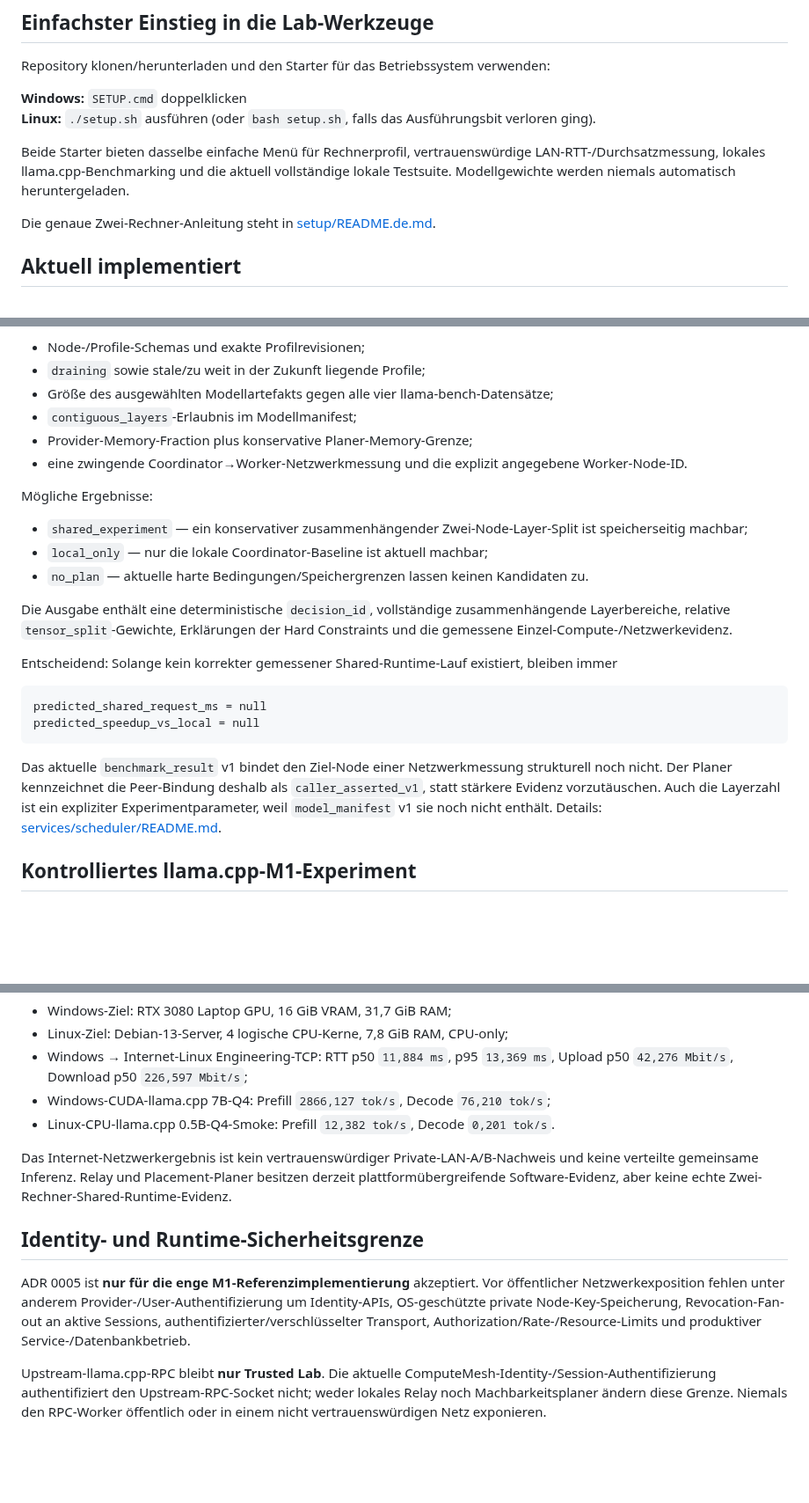
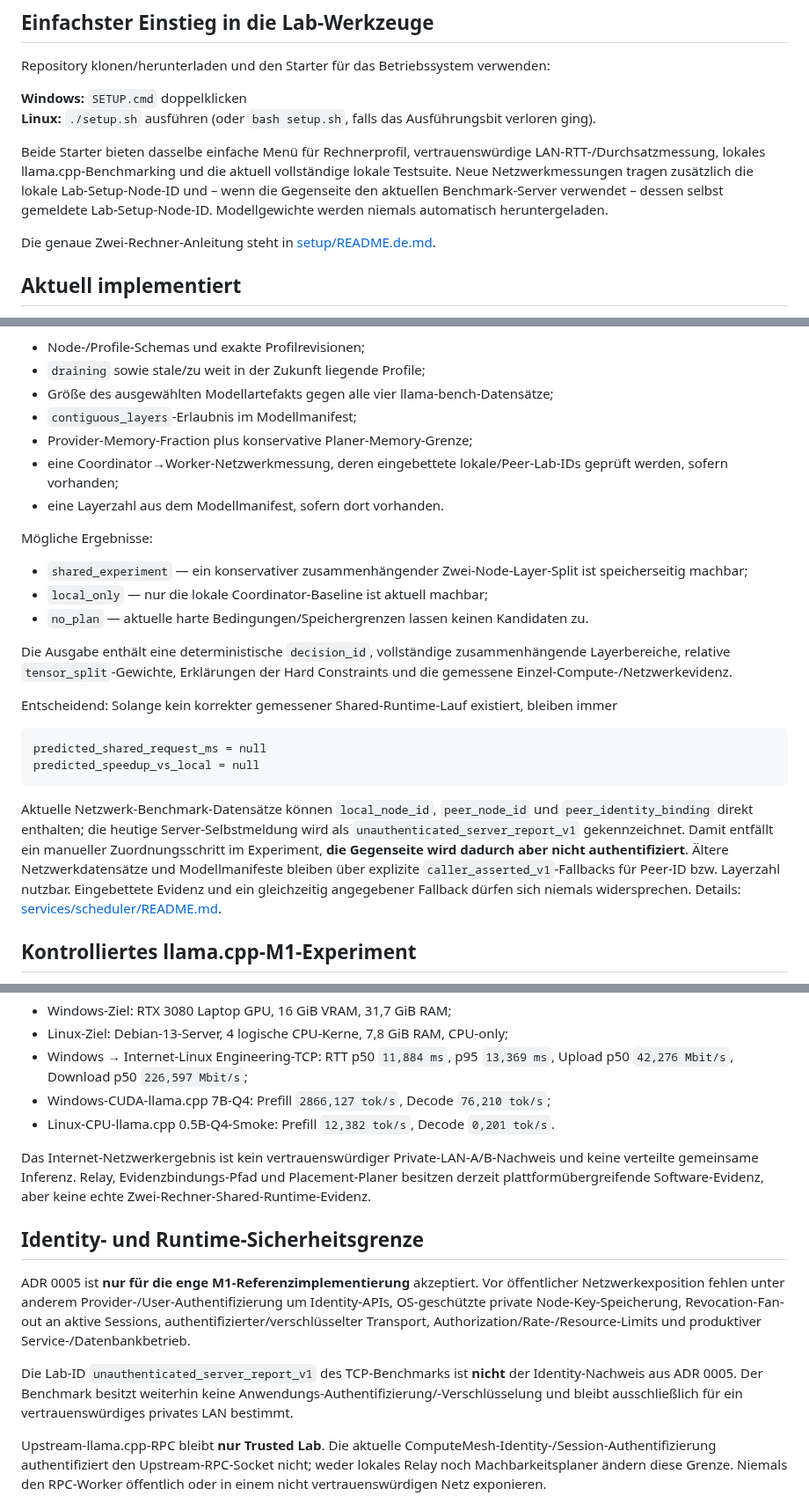
Before and after one commit to inetconnector/ComputeMesh, a Markdown page: README.de.md, 3 parts joined by grey strips. Shown at 88% size. GitHub-like rendering; blank space fills up the shorter version.

Commit message:
docs: M1-Evidenzbindung für Netzwerk und Layer beschreiben

````diff
--- a/README.de.md
+++ b/README.de.md
@@ -14,7 +14,7 @@ Repository klonen/herunterladen und den Starter für das Betriebssystem verwende
 **Windows:** `SETUP.cmd` doppelklicken
 **Linux:** `./setup.sh` ausführen (oder `bash setup.sh`, falls das Ausführungsbit verloren ging).
 
-Beide Starter bieten dasselbe einfache Menü für Rechnerprofil, vertrauenswürdige LAN-RTT-/Durchsatzmessung, lokales llama.cpp-Benchmarking und die aktuell vollständige lokale Testsuite. Modellgewichte werden niemals automatisch heruntergeladen.
+Beide Starter bieten dasselbe einfache Menü für Rechnerprofil, vertrauenswürdige LAN-RTT-/Durchsatzmessung, lokales llama.cpp-Benchmarking und die aktuell vollständige lokale Testsuite. Neue Netzwerkmessungen tragen zusätzlich die lokale Lab-Setup-Node-ID und – wenn die Gegenseite den aktuellen Benchmark-Server verwendet – dessen selbst gemeldete Lab-Setup-Node-ID. Modellgewichte werden niemals automatisch heruntergeladen.
 
 Die genaue Zwei-Rechner-Anleitung steht in [setup/README.de.md](setup/README.de.md).
 
@@ -44,7 +44,8 @@ Geprüft werden unter anderem:
 - Größe des ausgewählten Modellartefakts gegen alle vier llama-bench-Datensätze;
 - `contiguous_layers`-Erlaubnis im Modellmanifest;
 - Provider-Memory-Fraction plus konservative Planer-Memory-Grenze;
-- eine zwingende Coordinator→Worker-Netzwerkmessung und die explizit angegebene Worker-Node-ID.
+- eine Coordinator→Worker-Netzwerkmessung, deren eingebettete lokale/Peer-Lab-IDs geprüft werden, sofern vorhanden;
+- eine Layerzahl aus dem Modellmanifest, sofern dort vorhanden.
 
 Mögliche Ergebnisse:
 
@@ -61,7 +62,7 @@ predicted_shared_request_ms = null
 predicted_speedup_vs_local = null
 ```
 
-Das aktuelle `benchmark_result` v1 bindet den Ziel-Node einer Netzwerkmessung strukturell noch nicht. Der Planer kennzeichnet die Peer-Bindung deshalb als `caller_asserted_v1`, statt stärkere Evidenz vorzutäuschen. Auch die Layerzahl ist ein expliziter Experimentparameter, weil `model_manifest` v1 sie noch nicht enthält. Details: [services/scheduler/README.md](services/scheduler/README.md).
+Aktuelle Netzwerk-Benchmark-Datensätze können `local_node_id`, `peer_node_id` und `peer_identity_binding` direkt enthalten; die heutige Server-Selbstmeldung wird als `unauthenticated_server_report_v1` gekennzeichnet. Damit entfällt ein manueller Zuordnungsschritt im Experiment, **die Gegenseite wird dadurch aber nicht authentifiziert**. Ältere Netzwerkdatensätze und Modellmanifeste bleiben über explizite `caller_asserted_v1`-Fallbacks für Peer-ID bzw. Layerzahl nutzbar. Eingebettete Evidenz und ein gleichzeitig angegebener Fallback dürfen sich niemals widersprechen. Details: [services/scheduler/README.md](services/scheduler/README.md).
 
 ## Kontrolliertes llama.cpp-M1-Experiment
 
@@ -87,11 +88,13 @@ Bereits vorhandene physische Evidenz vom 21.08.2026:
 - Windows-CUDA-llama.cpp 7B-Q4: Prefill `2866,127 tok/s`, Decode `76,210 tok/s`;
 - Linux-CPU-llama.cpp 0.5B-Q4-Smoke: Prefill `12,382 tok/s`, Decode `0,201 tok/s`.
 
-Das Internet-Netzwerkergebnis ist kein vertrauenswürdiger Private-LAN-A/B-Nachweis und keine verteilte gemeinsame Inferenz. Relay und Placement-Planer besitzen derzeit plattformübergreifende Software-Evidenz, aber keine echte Zwei-Rechner-Shared-Runtime-Evidenz.
+Das Internet-Netzwerkergebnis ist kein vertrauenswürdiger Private-LAN-A/B-Nachweis und keine verteilte gemeinsame Inferenz. Relay, Evidenzbindungs-Pfad und Placement-Planer besitzen derzeit plattformübergreifende Software-Evidenz, aber keine echte Zwei-Rechner-Shared-Runtime-Evidenz.
 
 ## Identity- und Runtime-Sicherheitsgrenze
 
 ADR 0005 ist **nur für die enge M1-Referenzimplementierung** akzeptiert. Vor öffentlicher Netzwerkexposition fehlen unter anderem Provider-/User-Authentifizierung um Identity-APIs, OS-geschützte private Node-Key-Speicherung, Revocation-Fan-out an aktive Sessions, authentifizierter/verschlüsselter Transport, Authorization/Rate-/Resource-Limits und produktiver Service-/Datenbankbetrieb.
+
+Die Lab-ID `unauthenticated_server_report_v1` des TCP-Benchmarks ist **nicht** der Identity-Nachweis aus ADR 0005. Der Benchmark besitzt weiterhin keine Anwendungs-Authentifizierung/-Verschlüsselung und bleibt ausschließlich für ein vertrauenswürdiges privates LAN bestimmt.
 
 Upstream-llama.cpp-RPC bleibt **nur Trusted Lab**. Die aktuelle ComputeMesh-Identity-/Session-Authentifizierung authentifiziert den Upstream-RPC-Socket nicht; weder lokales Relay noch Machbarkeitsplaner ändern diese Grenze. Niemals den RPC-Worker öffentlich oder in einem nicht vertrauenswürdigen Netz exponieren.
 
````
Also changed, not shown: other parts of README.de.md (+1 -1 lines).
